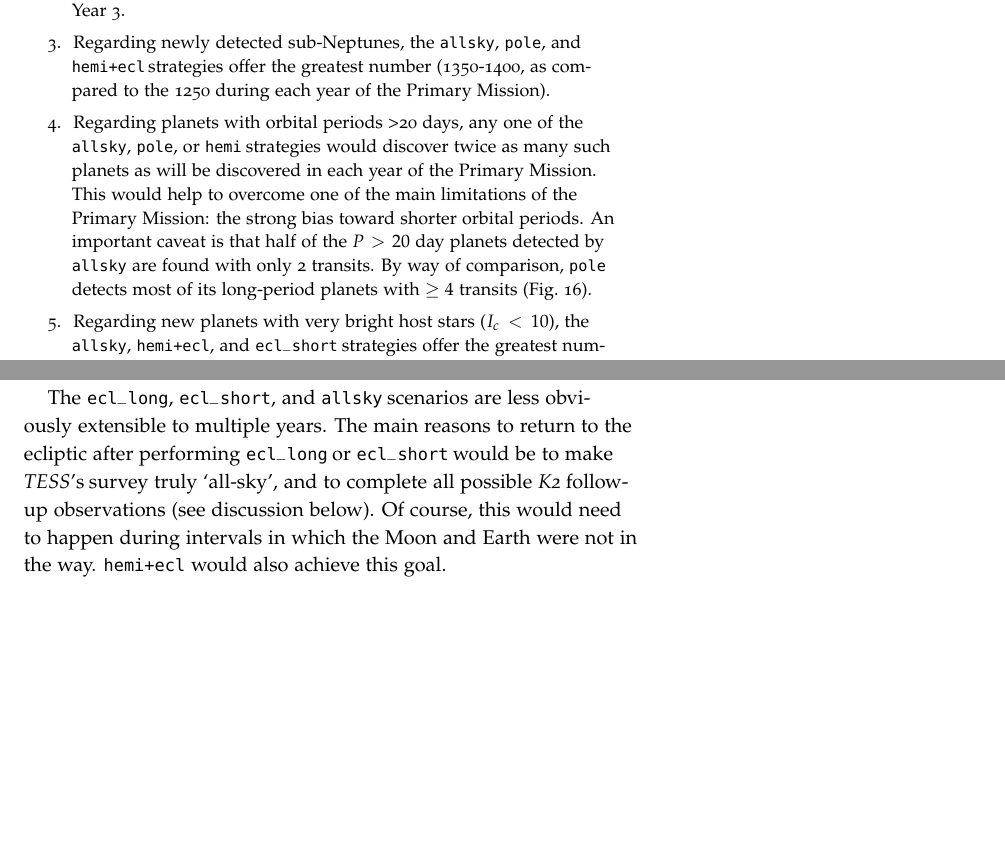
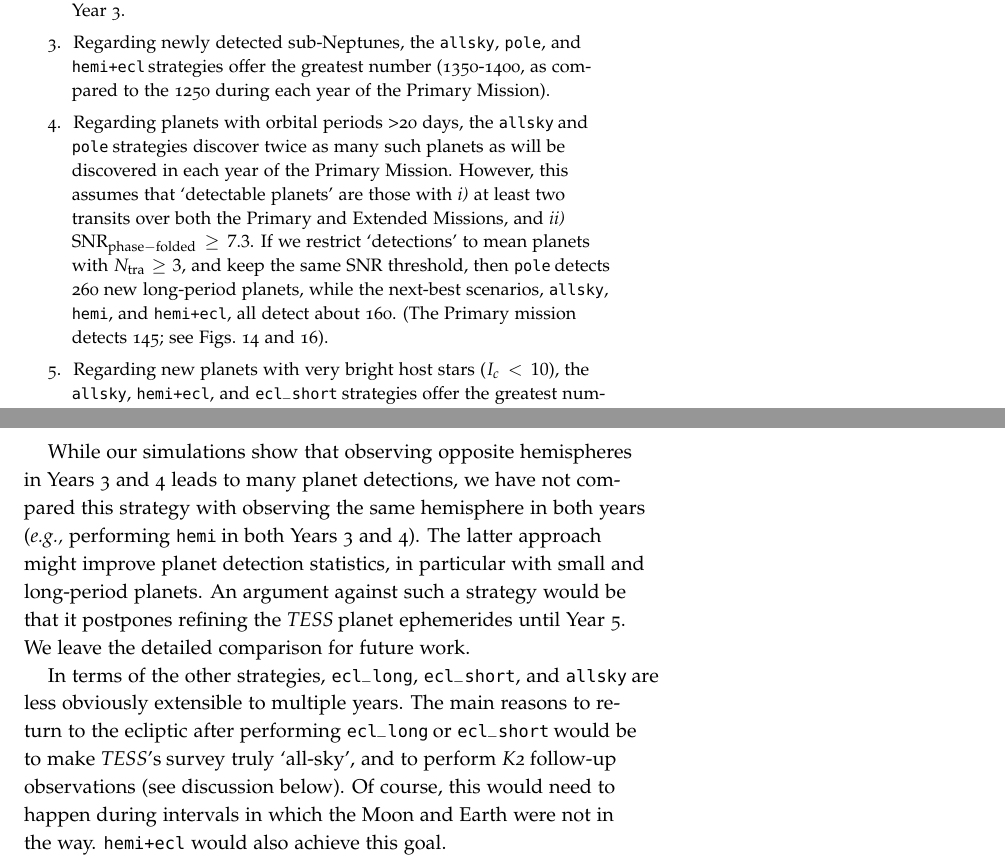
Before and after one commit to lgbouma/extended_mission_white_paper, a LaTeX document (main.tex, which reads abstract.tex, discussion_risks_opportunities.tex): two parts of pages 3 and 42 of 61, joined at a grey line, cut so that both start at the same text, the shorter picture padded with empty space. Compiled offline with pdfLaTeX.

Commit message:
updating two paragraphs per Jack Lissauer comments

```diff
--- a/abstract.tex
+++ b/abstract.tex
@@ -105,15 +106,17 @@ either Year 1 or
   \shemiAvoid\,strategies offer the greatest number (1350-1400, as
   compared to the 1250 during each year of the Primary Mission).
 
-\item Regarding planets with orbital periods >20 days, any one of the
-  \hemis, \npole, or \nhemi\:strategies would discover twice as many
-  such planets as will be discovered in each year of the Primary
-  Mission. This would help to overcome one of the main limitations of
-  the Primary Mission: the strong bias toward shorter orbital periods.
-  An important caveat is that half of the $P>20$ day planets detected by
-  \hemis\ are found with only 2 transits.
-  By way of comparison, \npole\ detects most of its long-period planets with
-  $\geq 4$ transits (Fig.~\ref{fig:Ntra_hist}).
+\item Regarding planets with orbital periods >20 days, the \hemis\:and
+\npole\:strategies discover twice as many such planets as will be
+discovered in each year of the Primary Mission.
+However, this assumes that `detectable planets' are those with \textit{i)} at
+least two transits over both the Primary and Extended Missions, and
+\textit{ii)} $\mathrm{SNR}_\mathrm{phase-folded} \geq 7.3$.
+If we restrict `detections' to mean planets with $N_\mathrm{tra}\geq 3$,
+and keep the same SNR threshold, then \npole\:detects 260 new
+long-period planets, while the next-best scenarios, \hemis, \nhemi, and
+\shemiAvoid, all detect about 160. (The Primary mission detects 145; see
+Figs.~\ref{fig:yield_results} and~\ref{fig:Ntra_hist}).
 
 \item Regarding new planets with very bright host stars ($I_c<10$),
   the \hemis, \shemiAvoid, and \eshort\:strategies offer the greatest
--- a/discussion_risks_opportunities.tex
+++ b/discussion_risks_opportunities.tex
@@ -17 +16,0 @@ This argues strongly to continue observing the entire sky, rather than focusing
-This would continue \tesss role as a planet-discovery machine, while also addressing the practical matter of refining ephemerides in order to enable detailed characterization with suitable instruments.
@@ -19,12 +20,26 @@ This would continue \tesss role as a planet-discovery machine, while also addres
 
-The \elong, \eshort, and \hemis\:scenarios are less obviously extensible to multiple years.
+While our simulations show that observing opposite hemispheres in Years 3 and 4
+leads to many planet detections, we have not compared this strategy with
+observing the same hemisphere in both years (\textit{e.g.,} performing
+\nhemi\:in both Years 3 and 4). The latter approach might improve planet
+detection statistics, in particular with small and long-period planets.
+An argument against such a strategy would be that it postpones refining
+the \tess planet ephemerides until Year 5.
+We leave the detailed comparison for future work.
+
+In terms of the other strategies, \elong, \eshort, and \hemis\:are less
+obviously extensible to multiple years.
 The main reasons to return to the ecliptic after performing \elong\:or
-\eshort\:would be to make \tesss survey truly `all-sky', and to complete all
-possible \ktwo follow-up observations (see discussion below).
+\eshort\:would be to make \tesss survey truly `all-sky', and to perform \ktwo
+follow-up observations (see discussion below).
 Of course, this would need to happen during intervals in which the Moon and
 Earth were not in the way.
 \shemiAvoid\ would also achieve this goal.
 %Continuous observations have serious value.
+
+%Leave the detailed characterization for \jwst, Spitzer, HST, ground-based
+%ELTs, and posterity.
+
 
 % Move on to very-long term comments.
 Any of our proposed scenarios could simply be repeated indefinitely,
```
Also changed, not shown: abstract.tex (3 more changed lines), discussion_risks_opportunities.tex (8 more changed lines).
